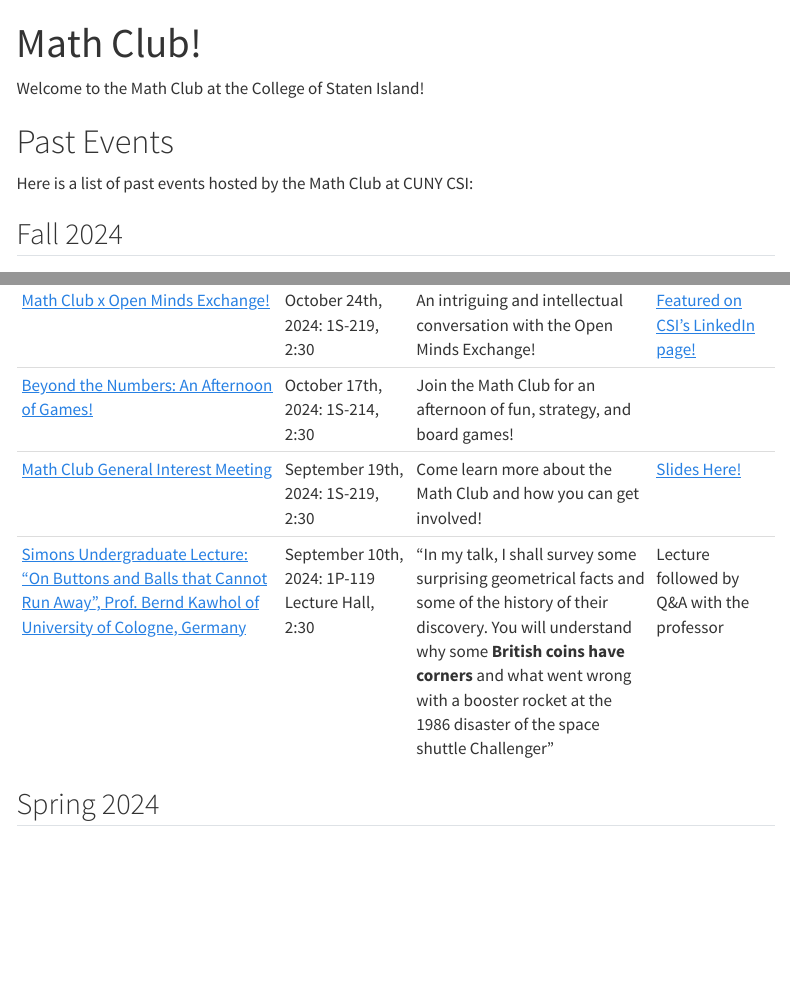
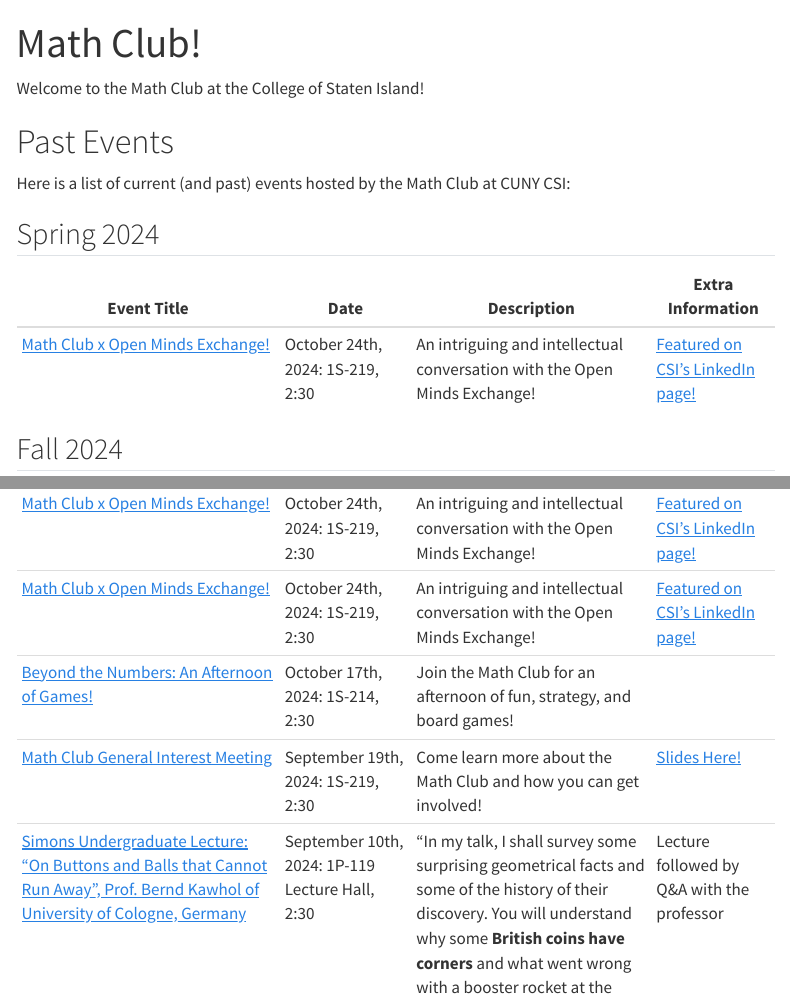
Before and after one commit to math-csi-cuny/mathclub, a Quarto document (index.qmd): the page in a window 1100 px wide, from its top, and a second part further down, joined at a grey line. Rendered offline with R 4.5, knitr and Pandoc in place of Quarto, with nearby package versions; menus at the side of the page are left out.

Commit message:
Update index.qmd

```diff
--- a/index.qmd
+++ b/index.qmd
@@ -5,16 +5,19 @@ Welcome to the Math Club at the College of Staten Island!
 
 # Past Events
 
-Here is a list of past events hosted by the Math Club at CUNY CSI:
+Here is a list of current (and past) events hosted by the Math Club at CUNY CSI:
+
+## Spring 2024
+| **Event Title**                                                                 | **Date**                               | **Description**                                                         | **Extra Information**                 |
+|---------------------------------------------------------------------------------|----------------------------------------|-------------------------------------------------------------------------|---------------------------------------|
+| [Math Club x Open Minds Exchange!](assets/OMExMathClub_flyer.pdf)              | October 24th, 2024: 1S-219, 2:30      | An intriguing and intellectual conversation with the Open Minds Exchange! | [Featured on CSI's LinkedIn page!](https://www.linkedin.com/posts/college-of-staten-island-city-university-of-new-york_wearecsi-activity-7256737820742938624-85hG?utm_source=share&utm_medium=member_desktop)             |
 
 ## Fall 2024
-
 
 | **Event Title**                                                                 | **Date**                               | **Description**                                                         | **Extra Information**                 |
 |---------------------------------------------------------------------------------|----------------------------------------|-------------------------------------------------------------------------|---------------------------------------|
 | [Math Club x Open Minds Exchange!](assets/OMExMathClub_flyer.pdf)              | October 24th, 2024: 1S-219, 2:30      | An intriguing and intellectual conversation with the Open Minds Exchange! | [Featured on CSI's LinkedIn page!](https://www.linkedin.com/posts/college-of-staten-island-city-university-of-new-york_wearecsi-activity-7256737820742938624-85hG?utm_source=share&utm_medium=member_desktop)             |
+| [Math Club x Open Minds Exchange!](assets/OMExMathClub_flyer.pdf)              | October 24th, 2024: 1S-219, 2:30      | An intriguing and intellectual conversation with the Open Minds Exchange! | [Featured on CSI's LinkedIn page!](https://www.linkedin.com/posts/college-of-staten-island-city-university-of-new-york_wearecsi-activity-7256737820742938624-85hG?utm_source=share&utm_medium=member_desktop)             |
 | [Beyond the Numbers: An Afternoon of Games!](assets/FallGames1.pdf)            | October 17th, 2024: 1S-214, 2:30      | Join the Math Club for an afternoon of fun, strategy, and board games!   |                   |
 | [Math Club General Interest Meeting](assets/general_interest_flyer.pdf)        | September 19th, 2024: 1S-219, 2:30    | Come learn more about the Math Club and how you can get involved!        | [Slides Here!](assets/csimath_club_gim.pdf)     |
 | [Simons Undergraduate Lecture: "On Buttons and Balls that Cannot Run Away", Prof. Bernd Kawhol of University of Cologne, Germany](assets/bernd.pdf) | September 10th, 2024: 1P-119 Lecture Hall, 2:30 | "In my talk, I shall survey some surprising geometrical facts and some of the history of their discovery. You will understand why some **British coins have corners** and what went wrong with a booster rocket at the 1986 disaster of the space shuttle Challenger" | Lecture followed by Q&A with the professor |
-
-## Spring 2024
```
